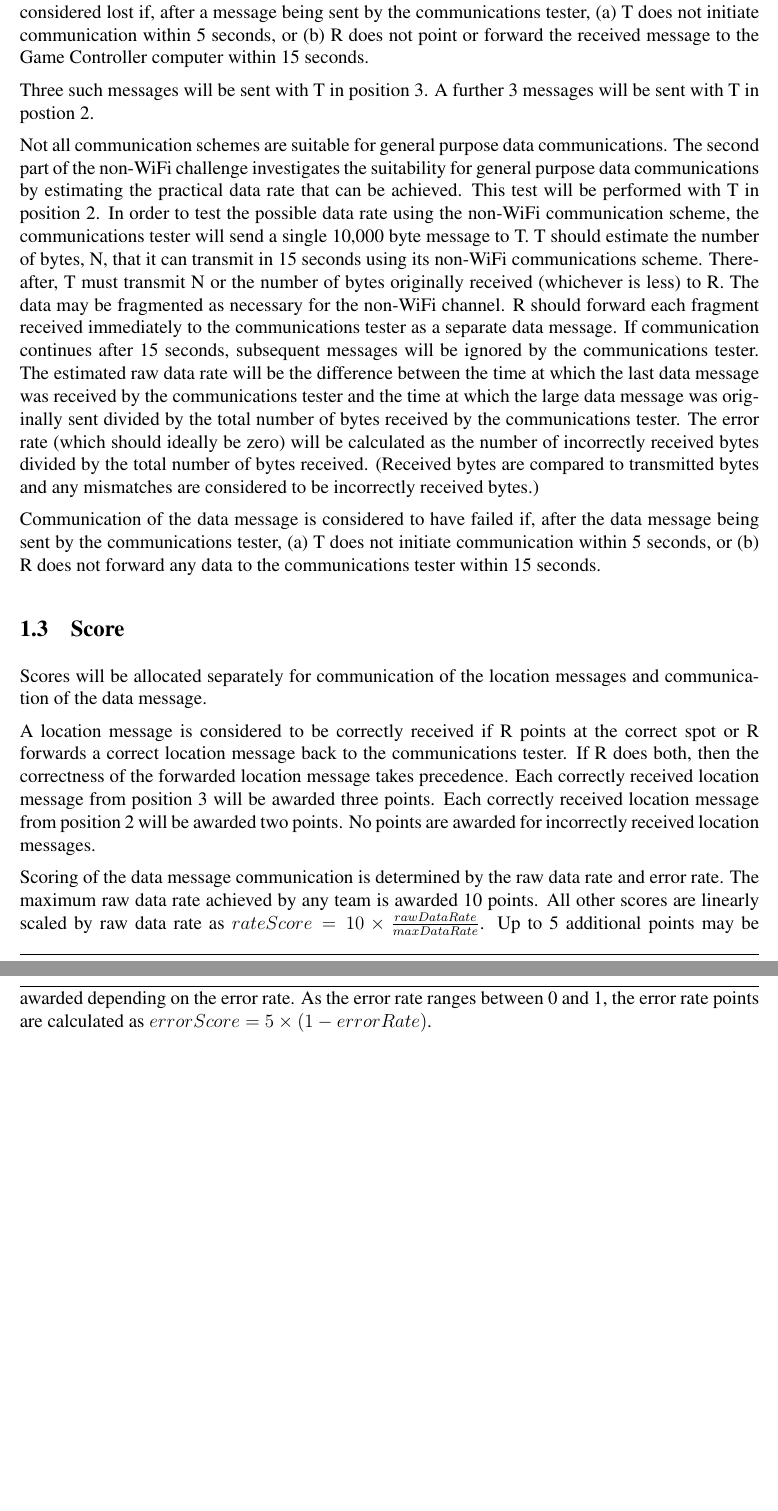
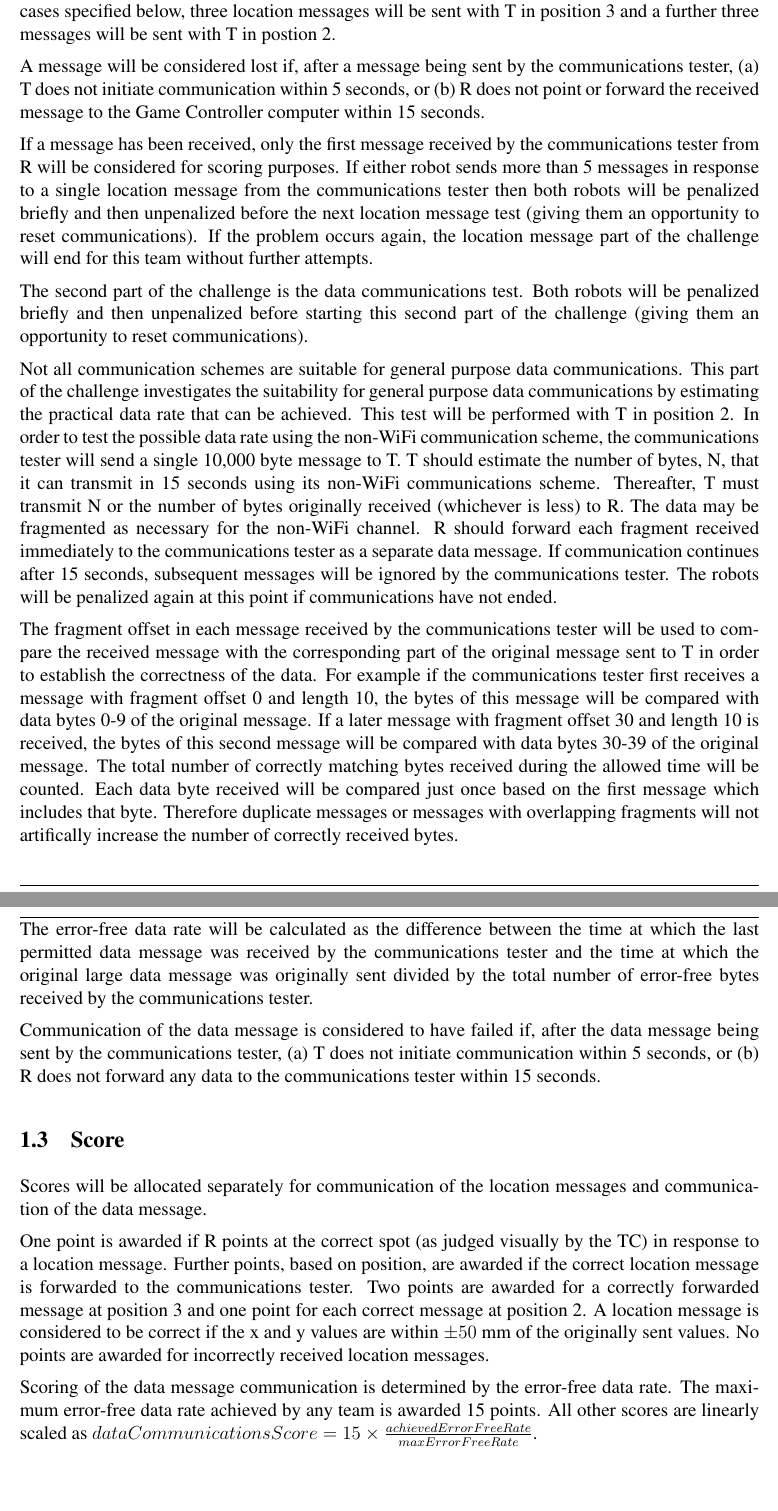
Before and after one commit to RoboCup-SPL/Rules, a LaTeX document (Challenges/Challenges.tex): two parts of pages 3 and 4 of 5, joined at a grey line, cut so that both start at the same text, the shorter picture padded with empty space. Compiled offline with pdfLaTeX.

Commit message:
Updated rules to clarify correctness of messages (including fragemented data messages) and modified scoring.

```diff
--- a/Challenges/Challenges.tex
+++ b/Challenges/Challenges.tex
@@ -135,21 +135,29 @@ The game state is changed to playing on both robots using the chest button.
 
 The communications tester sends a location message to T which should immediately transmit it to R.
-If R receives the location message successfully it should forward it (via ethernet) to the communication tester. The robot must also point at the corresponding spot on the field for 3 seconds using its right or left arm. Once R has forwarded the message or pointed to the spot on the field, the message will considered received and another message may be sent. A message will be considered lost if, after a message being sent by the communications tester, (a) T does not initiate communication within 5 seconds, or (b) R does not point or forward the received message to the Game Controller computer within 15 seconds.
+If R receives the location message successfully it should forward it (via ethernet) to the communication tester. The robot, R, must also point at the corresponding spot on the field for 3 seconds using its right or left arm. Once R has forwarded the message or pointed to the spot on the field, the message will considered received and another message may be sent. Except in the cases specified below, three location messages will be sent with T in position 3 and a further three messages will be sent with T in postion 2.
 
-Three such messages will be sent with T in position 3. A further 3 messages will be sent with T in postion 2.
+A message will be considered lost if, after a message being sent by the communications tester, (a) T does not initiate communication within 5 seconds, or (b) R does not point or forward the received message to the Game Controller computer within 15 seconds.
 
-Not all communication schemes are suitable for general purpose data communications. The second part of the non-WiFi challenge investigates the suitability for general purpose data communications by estimating the practical data rate that can be achieved. This test will be performed with T in position 2.
-In order to test the possible data rate using the non-WiFi communication scheme, the communications tester will send a single 10,000 byte message to T. T should estimate the number of bytes, N, that it can transmit in 15 seconds using its non-WiFi communications scheme. Thereafter, T must transmit N or the number of bytes originally received (whichever is less) to R. The data may be fragmented as necessary for the non-WiFi channel. R should forward each fragment received immediately to the communications tester as a separate data message. If communication continues after 15 seconds, subsequent messages will be ignored by the communications tester. The estimated raw data rate will be the difference between the time at which the last data message was received by the communications tester and the time at which the large data message was originally sent divided by the total number of bytes received by the communications tester. The error rate (which should ideally be zero) will be calculated as the number of incorrectly received bytes divided by the total number of bytes received. (Received bytes are compared to transmitted bytes and any mismatches are considered to be incorrectly received bytes.)
+If a message has been received, only the first message received by the communications tester from R will be considered for scoring purposes. If either robot sends more than 5 messages in response to a single location message from the communications tester then both robots will be penalized briefly and then unpenalized before the next location message test (giving them an opportunity to reset communications). If the problem occurs again, the location message part of the challenge will end for this team without further attempts.
+
+The second part of the challenge is the data communications test. Both robots will be penalized briefly and then unpenalized before starting this second part of the challenge (giving them an opportunity to reset communications).
+
+Not all communication schemes are suitable for general purpose data communications. This part of the challenge investigates the suitability for general purpose data communications by estimating the practical data rate that can be achieved. This test will be performed with T in position 2.
+In order to test the possible data rate using the non-WiFi communication scheme, the communications tester will send a single 10,000 byte message to T. T should estimate the number of bytes, N, that it can transmit in 15 seconds using its non-WiFi communications scheme. Thereafter, T must transmit N or the number of bytes originally received (whichever is less) to R. The data may be fragmented as necessary for the non-WiFi channel. R should forward each fragment received immediately to the communications tester as a separate data message. If communication continues after 15 seconds, subsequent messages will be ignored by the communications tester. The robots will be penalized again at this point if communications have not ended.
+
+The fragment offset in each message received by the communications tester will be used to compare the received message with the corresponding part of the original message sent to T in order to establish the correctness of the data. For example if the communications tester first receives a message with fragment offset 0 and length 10, the bytes of this message will be compared with data bytes 0-9 of the original message. If a later message with fragment offset 30 and length 10 is received, the bytes of this second message will be compared with data bytes 30-39 of the original message. The total number of correctly matching bytes received during the allowed time
+will be counted. Each data byte received will be compared just once based on the first message which includes that byte. Therefore duplicate messages or messages with overlapping fragments will not artifically increase the number of correctly received bytes.
+
+The error-free data rate will be calculated as the difference between the time at which the last permitted data message was received by the communications tester and the time at which the original large data message was originally sent divided by the total number of error-free bytes received by the communications tester.
 
 Communication of the data message is considered to have failed if, after the data message being sent by the communications tester, (a) T does not initiate communication within 5 seconds, or (b) R does not forward any data to the communications tester within 15 seconds.
 
 \subsection{Score}
 Scores will be allocated separately for communication of the location messages and communication of the data message.
 
-A location message is considered to be correctly received if R points at the correct spot or R forwards a correct location message back to the communications tester. If R does both, then the correctness of the forwarded location message takes precedence.
-Each correctly received location message from position 3 will be awarded three points. Each correctly received location message from position 2 will be awarded two points. No points are awarded for incorrectly received location messages.
+One point is awarded if R points at the correct spot (as judged visually by the TC) in response to a location message. Further points, based on position, are awarded if the correct location message is forwarded to the communications tester. Two points are awarded for a correctly forwarded message at position 3 and one point for each correct message at position 2. A location message is considered to be correct if the x and y values are within $\pm50$ mm of the originally sent values. No points are awarded for incorrectly received location messages.
 
-Scoring of the data message communication is determined by the raw data rate and error rate. The maximum raw data rate achieved by any team is awarded 10 points. All other scores are linearly scaled by raw data rate as $rateScore = 10 \times \frac{rawDataRate}{maxDataRate}$. Up to 5 additional points may be awarded depending on the error rate. As the error rate ranges between 0 and 1, the error rate points are calculated as $errorScore = 5\times (1 - errorRate)$.
+Scoring of the data message communication is determined by the error-free data rate. The maximum error-free data rate achieved by any team is awarded 15 points. All other scores are linearly scaled as $dataCommunicationsScore = 15 \times \frac{achievedErrorFreeRate}{maxErrorFreeRate}$.
 
 \newpage
 % % % % % % % % % % % % % % % % % % % % % % % %
```
Also changed, not shown: Challenges/Challenges.tex (4 more changed lines).
